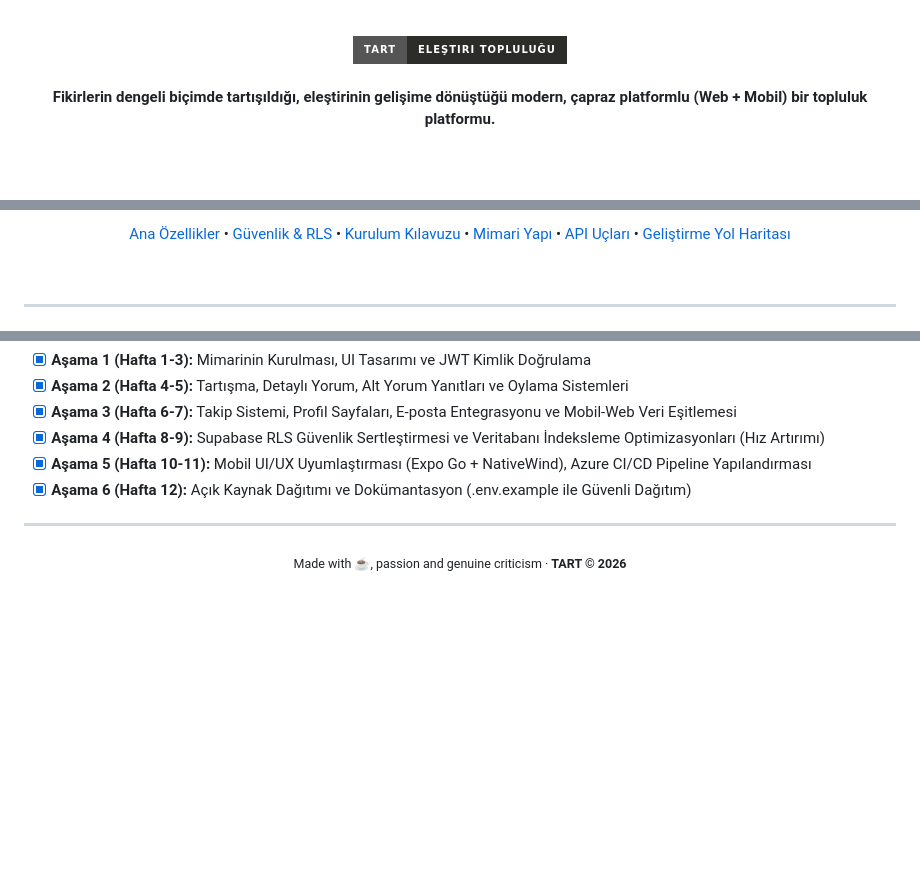
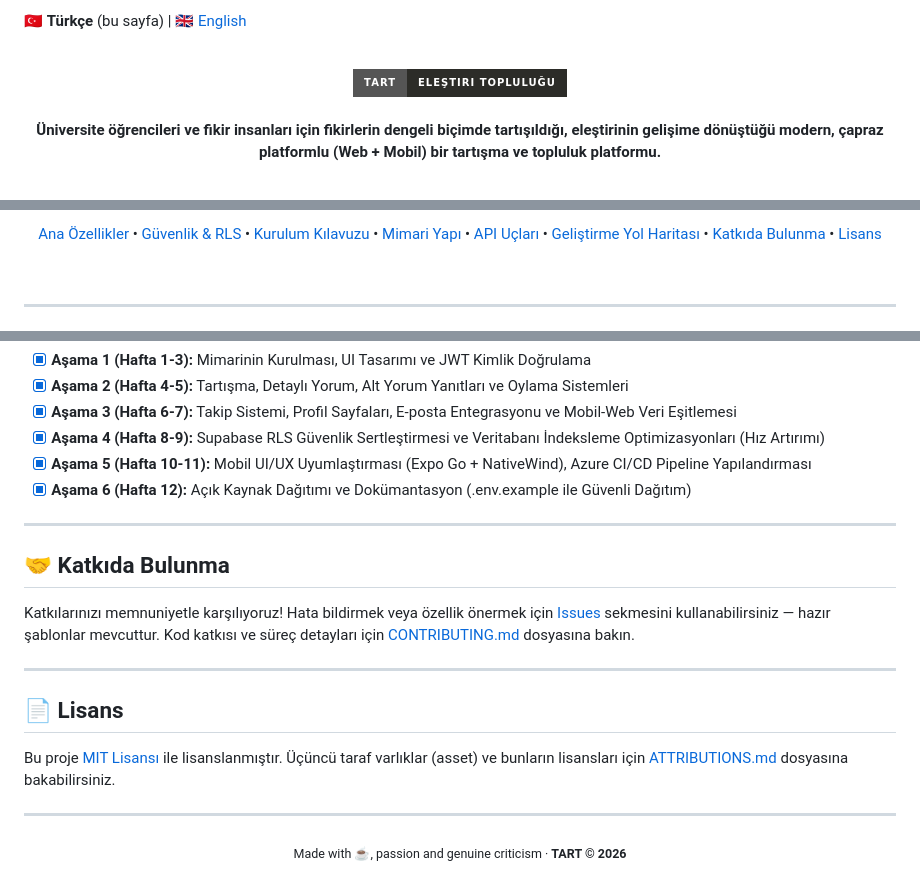
Before and after one commit to fatmanurkaragozz/TART, a Markdown page: README.md, 3 parts joined by grey strips. GitHub-like rendering; badges without logos; blank space fills up the shorter version.

```diff
--- a/README.md
+++ b/README.md
@@ -1,9 +1,11 @@
+🇹🇷 **Türkçe** (bu sayfa) | 🇬🇧 [English](README.en.md)
+
 <div align="center">
   <br />
   <img src="https://img.shields.io/badge/TART-Ele%C5%9Ftiri%20Toplulu%C4%9Fu-2C2C28?style=for-the-badge&logo=react&logoColor=61DAFB" alt="TART" />
   <br /><br />
 
-  <p><strong>Fikirlerin dengeli biçimde tartışıldığı, eleştirinin gelişime dönüştüğü modern, çapraz platformlu (Web + Mobil) bir topluluk platformu.</strong></p>
+  <p><strong>Üniversite öğrencileri ve fikir insanları için fikirlerin dengeli biçimde tartışıldığı, eleştirinin gelişime dönüştüğü modern, çapraz platformlu (Web + Mobil) bir tartışma ve topluluk platformu.</strong></p>
 
   <br />
 
@@ -18,7 +21,7 @@
 
   <br /><br />
 
-  [Ana Özellikler](#-ana-özellikler) • [Güvenlik & RLS](#-güvenlik--rls-katmanı) • [Kurulum Kılavuzu](#-kurulum-kılavuzu) • [Mimari Yapı](#-mimari-yapı) • [API Uçları](#-api-uçları) • [Geliştirme Yol Haritası](#-geliştirme-yol-haritası)
+  [Ana Özellikler](#-ana-özellikler) • [Güvenlik & RLS](#-güvenlik--rls-katmanı) • [Kurulum Kılavuzu](#-kurulum-kılavuzu) • [Mimari Yapı](#-mimari-yapı) • [API Uçları](#-api-uçları) • [Geliştirme Yol Haritası](#-geliştirme-yol-haritası) • [Katkıda Bulunma](#-katkıda-bulunma) • [Lisans](#-lisans)
 
   <br />
 </div>
@@ -173,6 +176,18 @@ Proje, 12 haftalık planlanan hedeflerinin ötesine geçerek tüm kritik ve iler
 
 ---
 
+## 🤝 Katkıda Bulunma
+
+Katkılarınızı memnuniyetle karşılıyoruz! Hata bildirmek veya özellik önermek için [Issues](../../issues) sekmesini kullanabilirsiniz — hazır şablonlar mevcuttur. Kod katkısı ve süreç detayları için [CONTRIBUTING.md](CONTRIBUTING.md) dosyasına bakın.
+
+---
+
+## 📄 Lisans
+
+Bu proje [MIT Lisansı](LICENSE) ile lisanslanmıştır. Üçüncü taraf varlıklar (asset) ve bunların lisansları için [ATTRIBUTIONS.md](ATTRIBUTIONS.md) dosyasına bakabilirsiniz.
+
+---
+
 <div align="center">
   <sub>Made with ☕, passion and genuine criticism · <strong>TART © 2026</strong></sub>
 </div>
```
Also changed, not shown: other parts of README.md (+3 -2 lines), README.en.md (added, +193 -0 lines).
